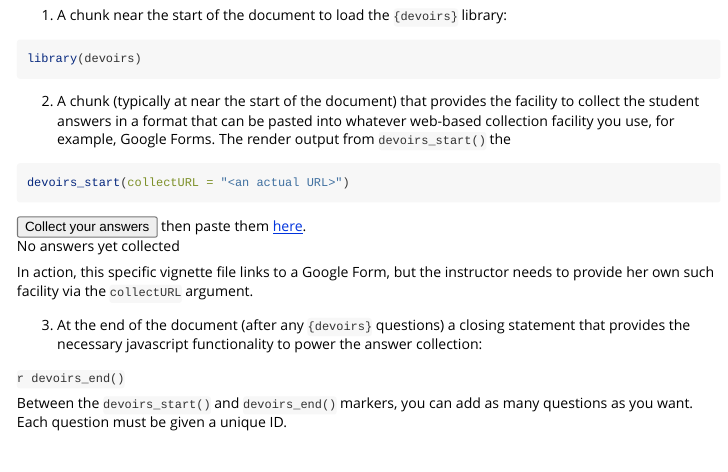
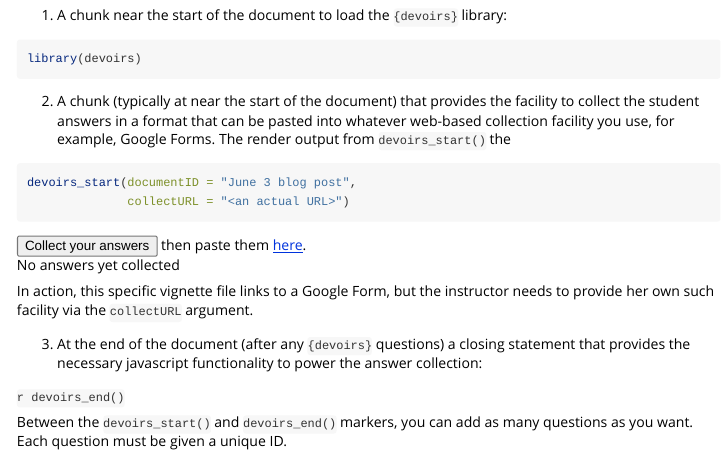
Before and after one commit to dtkaplan/devoirs, an R Markdown document (vignettes/using-devoirs.Rmd): the page in a window 1100 px wide, from 280 px down. Rendered offline with R 4.5, knitr and Pandoc, with nearby package versions.

Commit message:
Small changes before Scotland trip

````diff
--- a/vignettes/using-devoirs.Rmd
+++ b/vignettes/using-devoirs.Rmd
@@ -29,11 +29,13 @@ library(devoirs)
 
 ```{r eval=FALSE}
 #| echo: fenced
-devoirs_start(collectURL = "<an actual URL>")
+devoirs_start(documentID = "June 3 blog post",
+              collectURL = "<an actual URL>")
 ```
 
 ```{r echo=FALSE, results="asis"}
-devoirs_start(collectURL =
+devoirs_start(documentID = "June 3 blog post",
+              collectURL =
 "https://docs.google.com/forms/d/e/1FAIpQLSevJgyHTRHm6_HVQqrYMd8wjMYifPknPLXtpVTunlWlO7RbMw/viewform?usp=pp_url")
 ```
 
````
Also changed, not shown: R/devoirs_start.R (+4 -1 lines), 1 other file.
